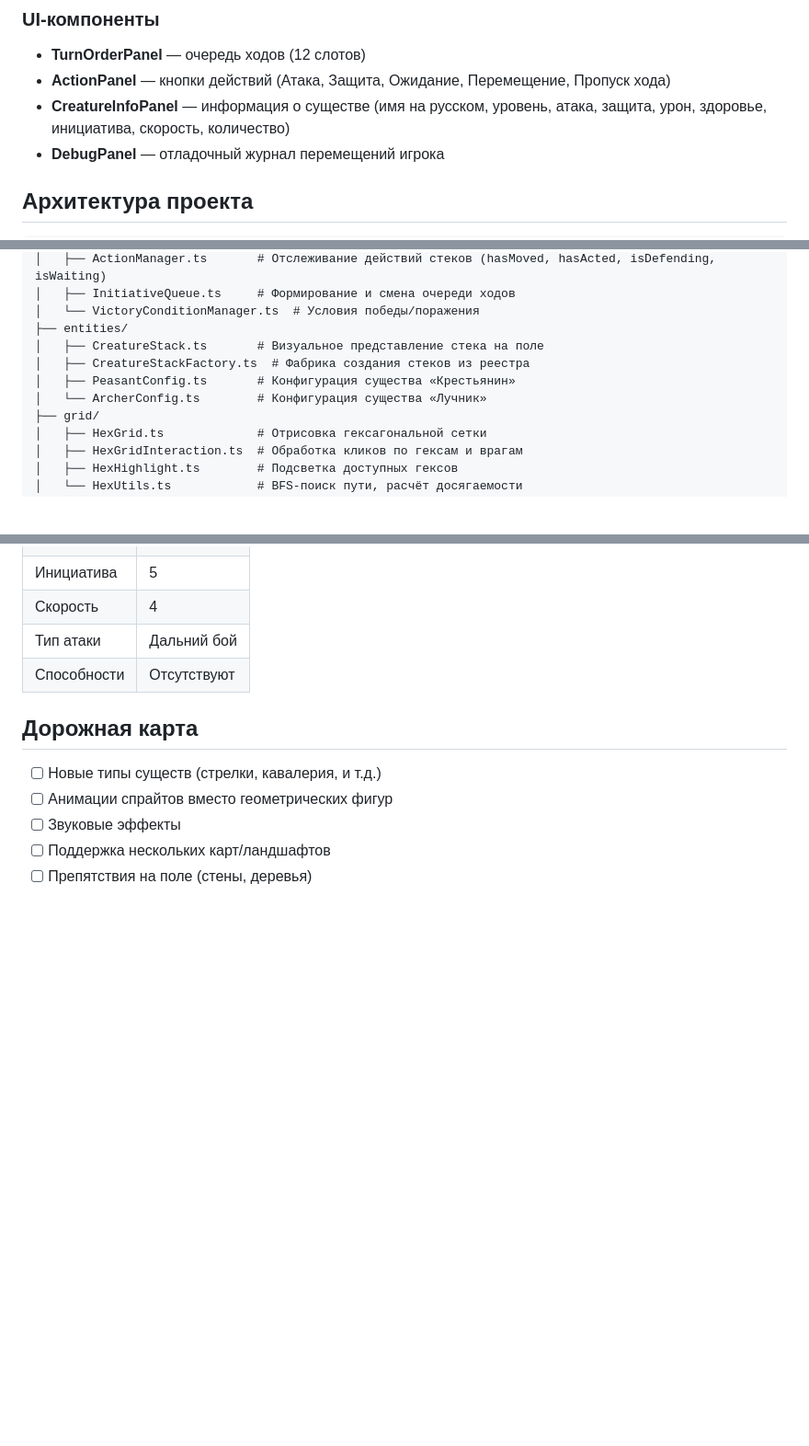
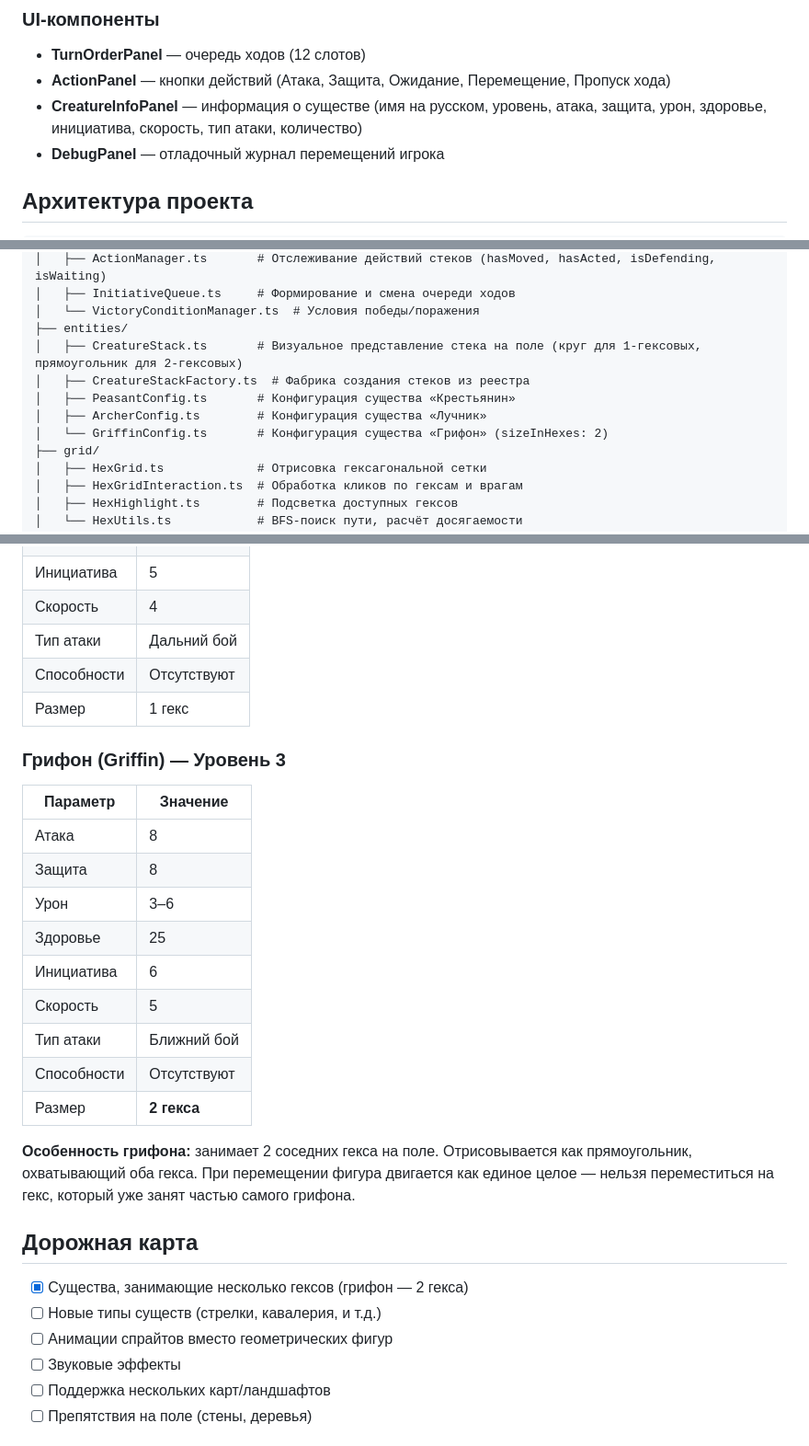
Before and after one commit to nikolajbotalov/heroes_pixi, a Markdown page: README.md, 3 parts joined by grey strips. Shown at 92% size. Rendered like a GitHub page; blank space fills up the shorter version.

Commit message:
docs: update README.md with Griffin creature and multi-hex support

```diff
--- a/README.md
+++ b/README.md
@@ -47,7 +47,7 @@ npm run preview  # Предпросмотр собранной сборки
 
 - **TurnOrderPanel** — очередь ходов (12 слотов)
 - **ActionPanel** — кнопки действий (Атака, Защита, Ожидание, Перемещение, Пропуск хода)
-- **CreatureInfoPanel** — информация о существе (имя на русском, уровень, атака, защита, урон, здоровье, инициатива, скорость, количество)
+- **CreatureInfoPanel** — информация о существе (имя на русском, уровень, атака, защита, урон, здоровье, инициатива, скорость, тип атаки, количество)
 - **DebugPanel** — отладочный журнал перемещений игрока
 
 ## Архитектура проекта
@@ -66,10 +66,11 @@ src/
 │   ├── InitiativeQueue.ts     # Формирование и смена очереди ходов
 │   └── VictoryConditionManager.ts  # Условия победы/поражения
 ├── entities/
-│   ├── CreatureStack.ts       # Визуальное представление стека на поле
+│   ├── CreatureStack.ts       # Визуальное представление стека на поле (круг для 1-гексовых, прямоугольник для 2-гексовых)
 │   ├── CreatureStackFactory.ts  # Фабрика создания стеков из реестра
 │   ├── PeasantConfig.ts       # Конфигурация существа «Крестьянин»
-│   └── ArcherConfig.ts        # Конфигурация существа «Лучник»
+│   ├── ArcherConfig.ts        # Конфигурация существа «Лучник»
+│   └── GriffinConfig.ts       # Конфигурация существа «Грифон» (sizeInHexes: 2)
 ├── grid/
 │   ├── HexGrid.ts             # Отрисовка гексагональной сетки
 │   ├── HexGridInteraction.ts  # Обработка кликов по гексам и врагам
@@ -127,9 +129,27 @@ src/
 | Скорость    | 4           |
 | Тип атаки   | Дальний бой |
 | Способности | Отсутствуют |
+| Размер      | 1 гекс      |
+
+### Грифон (Griffin) — Уровень 3
+
+| Параметр    | Значение    |
+| ----------- | ----------- |
+| Атака       | 8           |
+| Защита      | 8           |
+| Урон        | 3–6         |
+| Здоровье    | 25          |
+| Инициатива  | 6           |
+| Скорость    | 5           |
+| Тип атаки   | Ближний бой |
+| Способности | Отсутствуют |
+| Размер      | **2 гекса** |
+
+**Особенность грифона:** занимает 2 соседних гекса на поле. Отрисовывается как прямоугольник, охватывающий оба гекса. При перемещении фигура двигается как единое целое — нельзя переместиться на гекс, который уже занят частью самого грифона.
 
 ## Дорожная карта
 
+- [x] Существа, занимающие несколько гексов (грифон — 2 гекса)
 - [ ] Новые типы существ (стрелки, кавалерия, и т.д.)
 - [ ] Анимации спрайтов вместо геометрических фигур
 - [ ] Звуковые эффекты
```
Also changed, not shown: other parts of README.md (+1 -0 lines).
